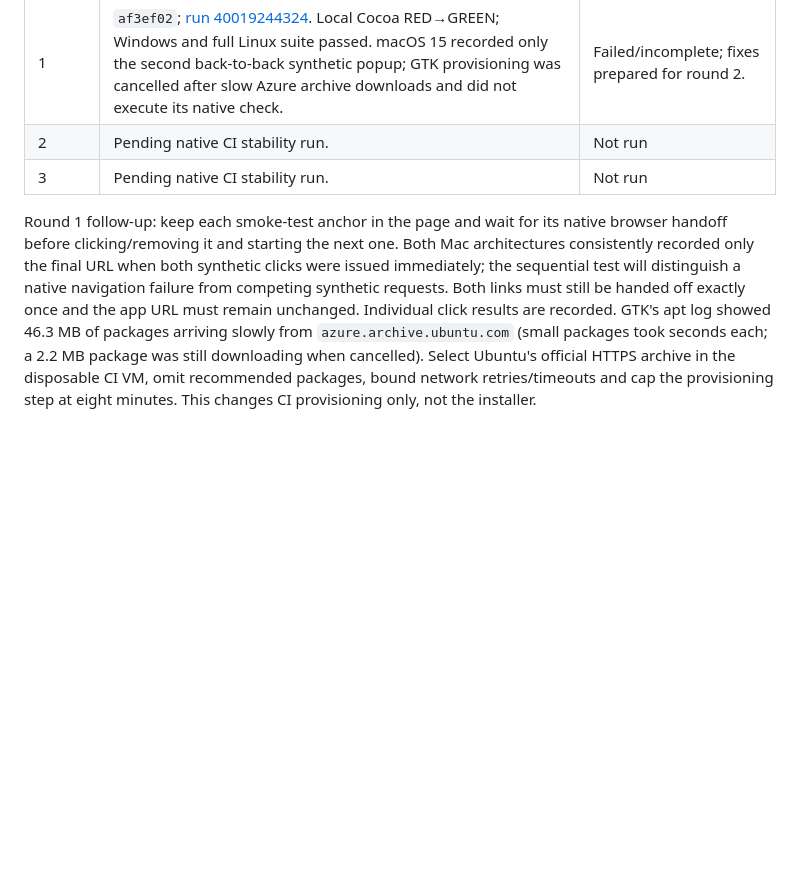
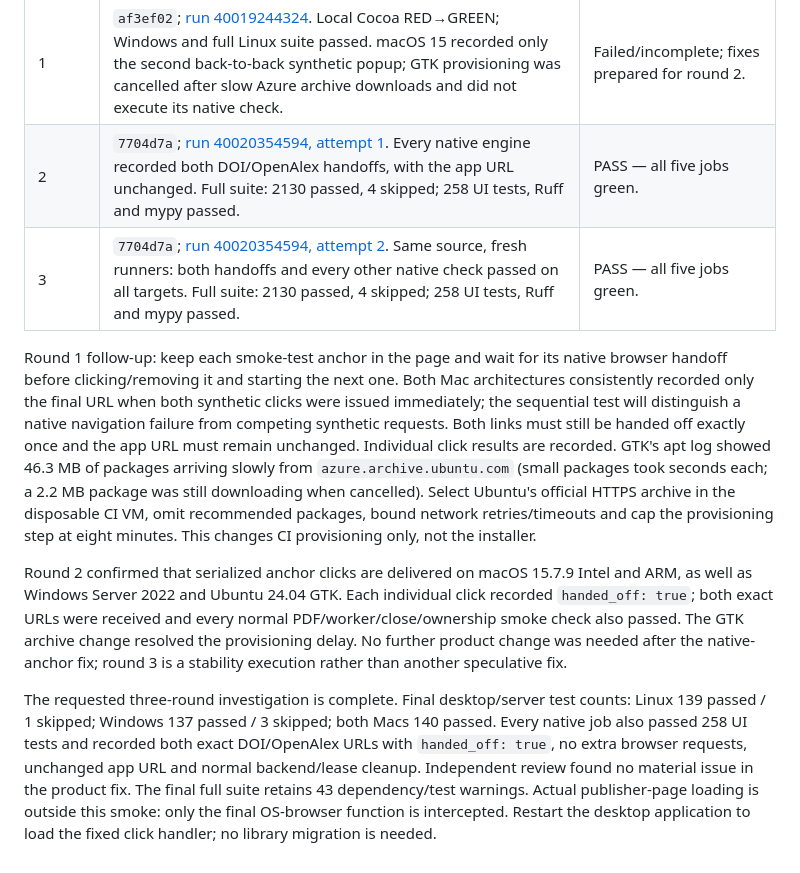
Before and after one commit to Ziaeemehr/LitForge, a Markdown page: docs/desktop-release-checklist.md, the part around the change. Rendered like a GitHub page; blank space fills up the shorter version.

Commit message:
docs(desktop): record paper-link regression verification [skip ci]

```diff
--- a/docs/desktop-release-checklist.md
+++ b/docs/desktop-release-checklist.md
@@ -146,8 +146,8 @@ arXiv, open-access and mailto anchors, and retained PDF/download/blocked-link be
 | Round | Evidence | Result |
 | --- | --- | --- |
 | 1 | `af3ef02`; [run 40019244324](https://github.com/Ziaeemehr/LitForge/actions/runs/40019244324). Local Cocoa RED→GREEN; Windows and full Linux suite passed. macOS 15 recorded only the second back-to-back synthetic popup; GTK provisioning was cancelled after slow Azure archive downloads and did not execute its native check. | Failed/incomplete; fixes prepared for round 2. |
-| 2 | Pending native CI stability run. | Not run |
-| 3 | Pending native CI stability run. | Not run |
+| 2 | `7704d7a`; [run 40020354594, attempt 1](https://github.com/Ziaeemehr/LitForge/actions/runs/40020354594/attempts/1). Every native engine recorded both DOI/OpenAlex handoffs, with the app URL unchanged. Full suite: 2130 passed, 4 skipped; 258 UI tests, Ruff and mypy passed. | PASS — all five jobs green. |
+| 3 | `7704d7a`; [run 40020354594, attempt 2](https://github.com/Ziaeemehr/LitForge/actions/runs/40020354594/attempts/2). Same source, fresh runners: both handoffs and every other native check passed on all targets. Full suite: 2130 passed, 4 skipped; 258 UI tests, Ruff and mypy passed. | PASS — all five jobs green. |
 
 Round 1 follow-up: keep each smoke-test anchor in the page and wait for its native browser handoff
 before clicking/removing it and starting the next one. Both Mac architectures consistently recorded
@@ -158,3 +158,17 @@ GTK's apt log showed 46.3 MB of packages arriving slowly from `azure.archive.ubu
 took seconds each; a 2.2 MB package was still downloading when cancelled). Select Ubuntu's official
 HTTPS archive in the disposable CI VM, omit recommended packages, bound network retries/timeouts and
 cap the provisioning step at eight minutes. This changes CI provisioning only, not the installer.
+
+Round 2 confirmed that serialized anchor clicks are delivered on macOS 15.7.9 Intel and ARM,
+as well as Windows Server 2022 and Ubuntu 24.04 GTK. Each individual click recorded `handed_off: true`;
+both exact URLs were received and every normal PDF/worker/close/ownership smoke check also passed.
+The GTK archive change resolved the provisioning delay. No further product change was needed after
+the native-anchor fix; round 3 is a stability execution rather than another speculative fix.
+
+The requested three-round investigation is complete. Final desktop/server test counts: Linux
+139 passed / 1 skipped; Windows 137 passed / 3 skipped; both Macs 140 passed. Every native job
+also passed 258 UI tests and recorded both exact DOI/OpenAlex URLs with `handed_off: true`,
+no extra browser requests, unchanged app URL and normal backend/lease cleanup. Independent review
+found no material issue in the product fix. The final full suite retains 43 dependency/test warnings.
+Actual publisher-page loading is outside this smoke: only the final OS-browser function is intercepted.
+Restart the desktop application to load the fixed click handler; no library migration is needed.
```
Also changed, not shown: 1 other file.
